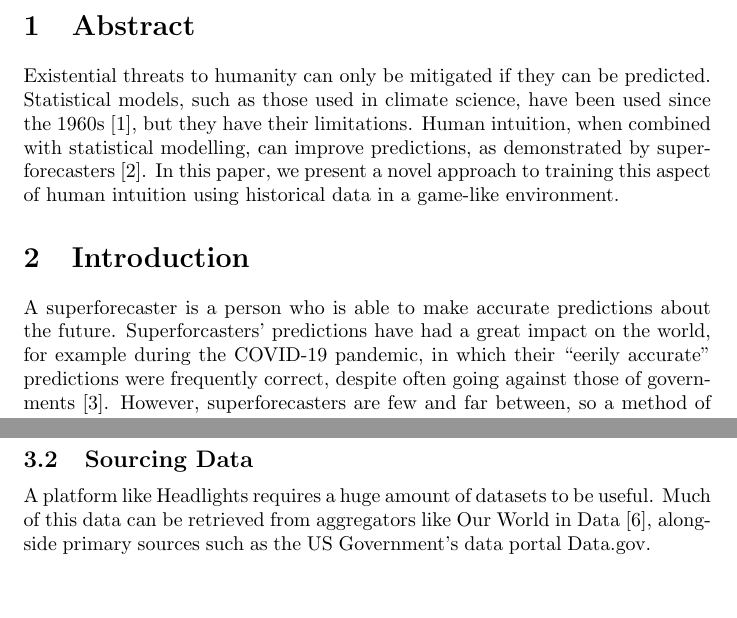
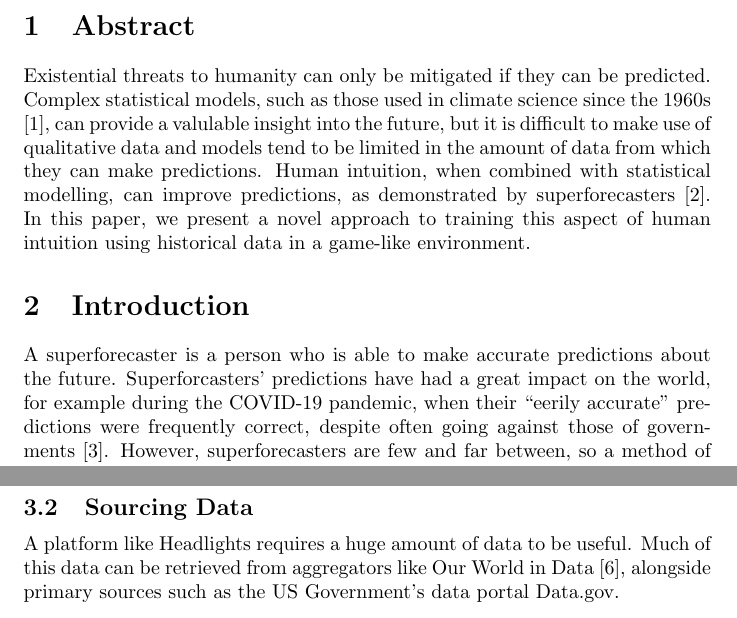
Before and after one commit to w-henderson/Headlights, a LaTeX document (paper/main.tex): two parts of pages 1 and 3 of 5, joined at a grey line, cut so that both start at the same text, the shorter picture padded with empty space. Compiled offline with pdfLaTeX.

Commit message:
docs: minor edits to paper

```diff
--- a/paper/main.tex
+++ b/paper/main.tex
@@ -23,11 +23,11 @@ better predict the future.}
 
 \section{Abstract}
 
-Existential threats to humanity can only be mitigated if they can be predicted. Statistical models, such as those used in climate science, have been used since the 1960s \cite{noaa}, but they have their limitations. Human intuition, when combined with statistical modelling, can improve predictions, as demonstrated by superforecasters \cite{superforecasters}. In this paper, we present a novel approach to training this aspect of human intuition using historical data in a game-like environment.
+Existential threats to humanity can only be mitigated if they can be predicted. Complex statistical models, such as those used in climate science since the 1960s \cite{noaa}, can provide a valulable insight into the future, but it is difficult to make use of qualitative data and models tend to be limited in the amount of data from which they can make predictions. Human intuition, when combined with statistical modelling, can improve predictions, as demonstrated by superforecasters \cite{superforecasters}. In this paper, we present a novel approach to training this aspect of human intuition using historical data in a game-like environment.
 
 \section{Introduction}
 
-A superforecaster is a person who is able to make accurate predictions about the future. Superforcasters' predictions have had a great impact on the world, for example during the COVID-19 pandemic, in which their ``eerily accurate'' predictions were frequently correct, despite often going against those of governments \cite{covid19}. However, superforecasters are few and far between, so a method of training more people to make accurate predictions of the future is needed.
+A superforecaster is a person who is able to make accurate predictions about the future. Superforcasters' predictions have had a great impact on the world, for example during the COVID-19 pandemic, when their ``eerily accurate'' predictions were frequently correct, despite often going against those of governments \cite{covid19}. However, superforecasters are few and far between, so a method of training more people to make accurate predictions of the future is needed.
 
 Conventional approaches to training superforecasters include using tools like Metaculus \cite{metaculus}, which is a website that crowdsources predictions about current events and rewards those whose predictions are accurate. These tools are very powerful, but the feedback loop is long - it can take weeks or months for a prediction to be resolved - so it takes a long time to improve.
 
@@ -59,7 +59,7 @@ where $c$ is the number of correct predictions in $n$ predictions. This function
 
 \subsection{Sourcing Data}
 
-A platform like Headlights requires a huge amount of datasets to be useful. Much of this data can be retrieved from aggregators like Our World in Data \cite{ourworldindata}, alongside primary sources such as the US Government's data portal Data.gov.
+A platform like Headlights requires a huge amount of data to be useful. Much of this data can be retrieved from aggregators like Our World in Data \cite{ourworldindata}, alongside primary sources such as the US Government's data portal Data.gov.
 
 Headlights also provides access to important historical newspaper articles, which were retrieved from the BBC's On This Day archive \cite{onthisday}. They span the period from 1950 to 2005, with between 10 and 20 of the most significant articles from each year.
 
```
Also changed, not shown: paper/main.tex (6 more changed lines).
